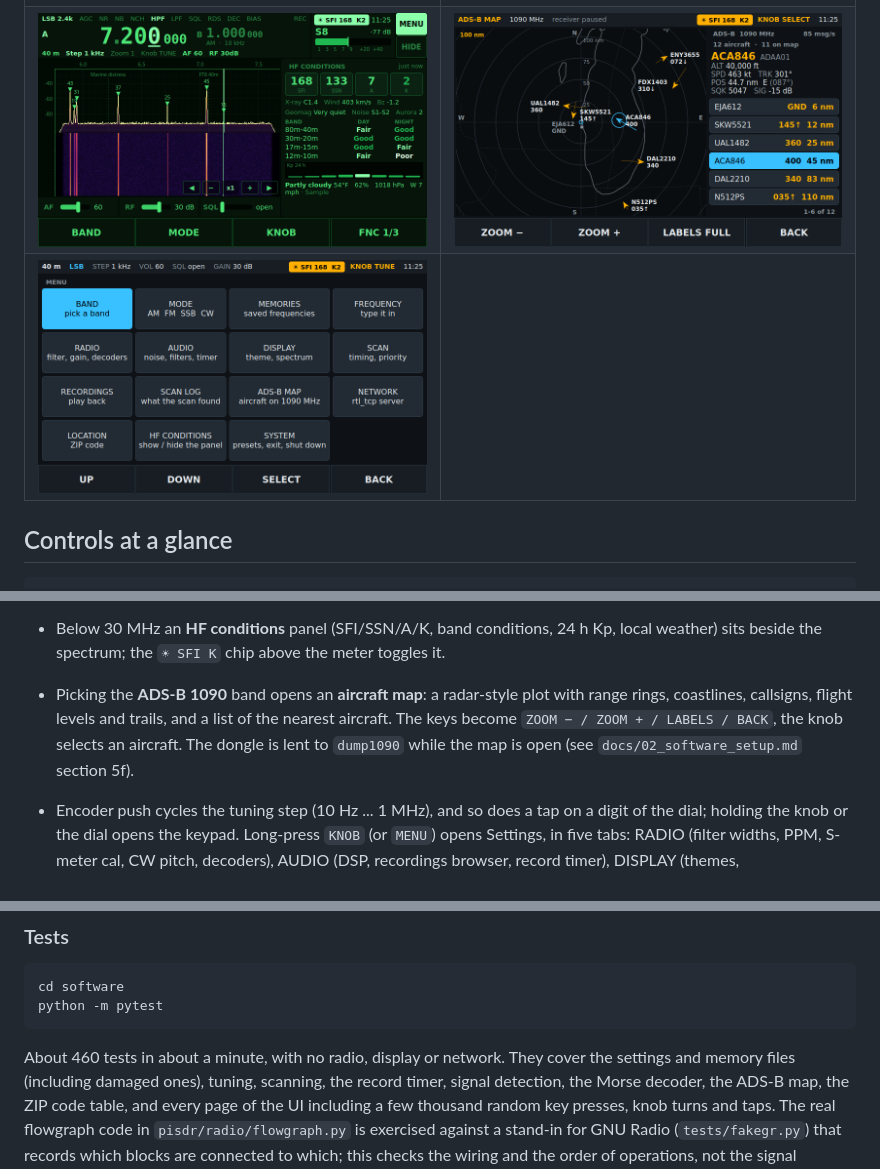
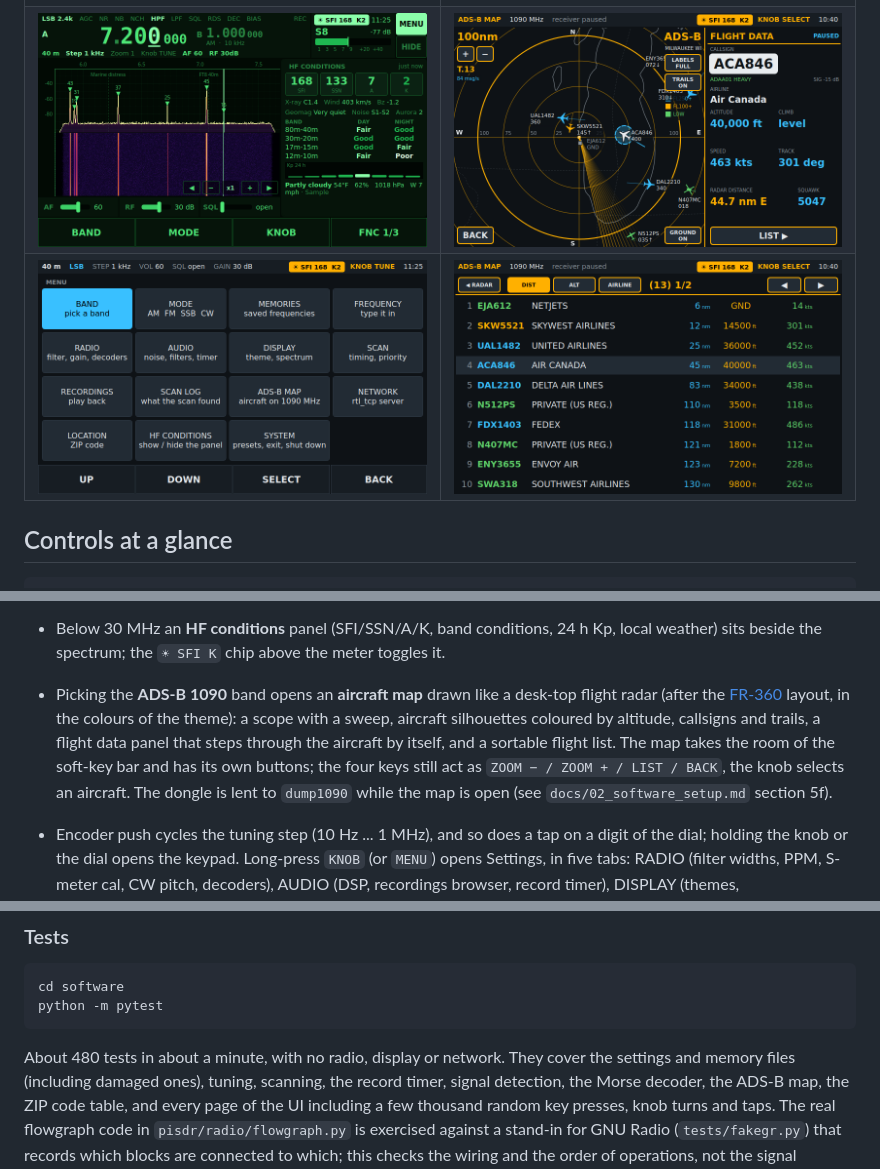
Before and after one commit to facecjf/PiSDR, a Markdown page: README.md, 3 parts joined by grey strips. Drawn GitHub-style; pictures changed too: docs/images/ui_adsb_list.png (added), docs/images/ui_adsb_map.png.

````diff
--- a/README.md
+++ b/README.md
@@ -71,7 +72,7 @@ HF conditions numbers and the aircraft in them are sample values.
 | ![Band picker](docs/images/ui_band_picker.png) | ![Settings, DISPLAY tab](docs/images/ui_settings.png) |
 | ![Memories page with the HF presets loaded](docs/images/ui_memories.png) | ![Inferno theme](docs/images/ui_theme_inferno.png) |
 | ![Green theme](docs/images/ui_theme_green.png) | ![ADS-B aircraft map](docs/images/ui_adsb_map.png) |
-| ![Menu page](docs/images/ui_menu.png) | |
+| ![Menu page](docs/images/ui_menu.png) | ![ADS-B flight list](docs/images/ui_adsb_list.png) |
 
 ## Controls at a glance
 
@@ -123,9 +124,13 @@ HF conditions numbers and the aircraft in them are sample values.
   zoom and seek signal to signal. A tap near a signal snaps to it.
 - Below 30 MHz an **HF conditions** panel (SFI/SSN/A/K, band conditions, 24 h Kp, local
   weather) sits beside the spectrum; the `☀ SFI K` chip above the meter toggles it.
-- Picking the **ADS-B 1090** band opens an **aircraft map**: a radar-style plot with range
-  rings, coastlines, callsigns, flight levels and trails, and a list of the nearest
-  aircraft. The keys become `ZOOM − / ZOOM + / LABELS / BACK`, the knob selects an aircraft.
+- Picking the **ADS-B 1090** band opens an **aircraft map** drawn like a desk-top flight
+  radar (after the [FR-360](https://sites.google.com/view/fr-360/home-page) layout, in the
+  colours of the theme): a scope with a sweep, aircraft silhouettes coloured by altitude,
+  callsigns and trails, a flight data panel that steps through the aircraft by itself, and
+  a sortable flight list.
+  The map takes the room of the soft-key bar and has its own buttons; the four keys still
+  act as `ZOOM − / ZOOM + / LIST / BACK`, the knob selects an aircraft.
   The dongle is lent to `dump1090` while the map is open (see `docs/02_software_setup.md`
   section 5f).
 - Encoder push cycles the tuning step (10 Hz ... 1 MHz), and so does a tap on a digit of the
@@ -165,7 +170,7 @@ cd software
 python -m pytest
 ```
 
-About 460 tests in about a minute, with no radio, display or network. They cover the
+About 480 tests in about a minute, with no radio, display or network. They cover the
 settings and memory files (including damaged ones), tuning, scanning, the record timer,
 signal detection, the Morse decoder, the ADS-B map, the ZIP code table, and every page of the UI including a few
 thousand random key presses, knob turns and taps. The real flowgraph code in
````
Also changed, not shown: other parts of README.md (+1 -0 lines), docs/02_software_setup.md (+77 -22 lines), docs/05_backlog.md (+2 -2 lines), 13 other files.
